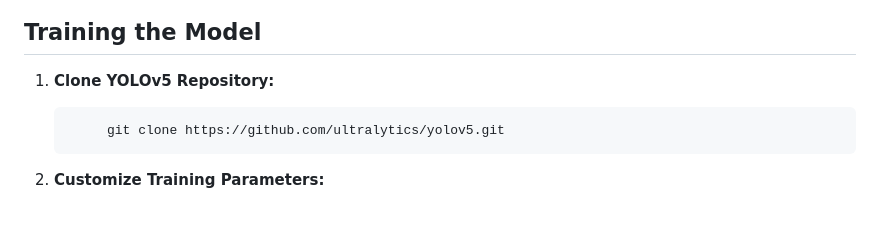
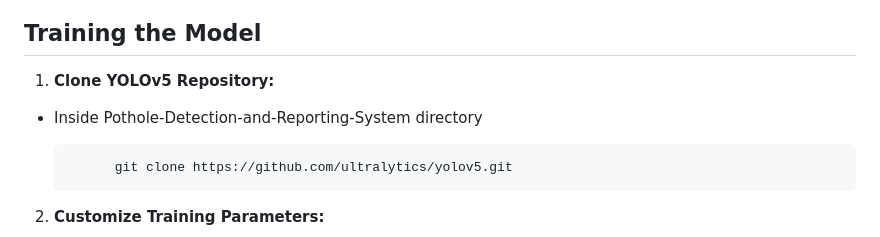
Before and after one commit to Epein5/Pothole-Detection-and-Reporting-System, a Markdown page: README.md, the part around the change. GitHub-like rendering; blank space fills up the shorter version.

```diff
--- a/README.md
+++ b/README.md
@@ -75,6 +75,7 @@ Our system integrates a trained YOLOv5 model with a TensorFlow Lite conversion t
 ## Training the Model
 
 1. **Clone YOLOv5 Repository:**
+- Inside Pothole-Detection-and-Reporting-System directory
 
             git clone https://github.com/ultralytics/yolov5.git
 
```
